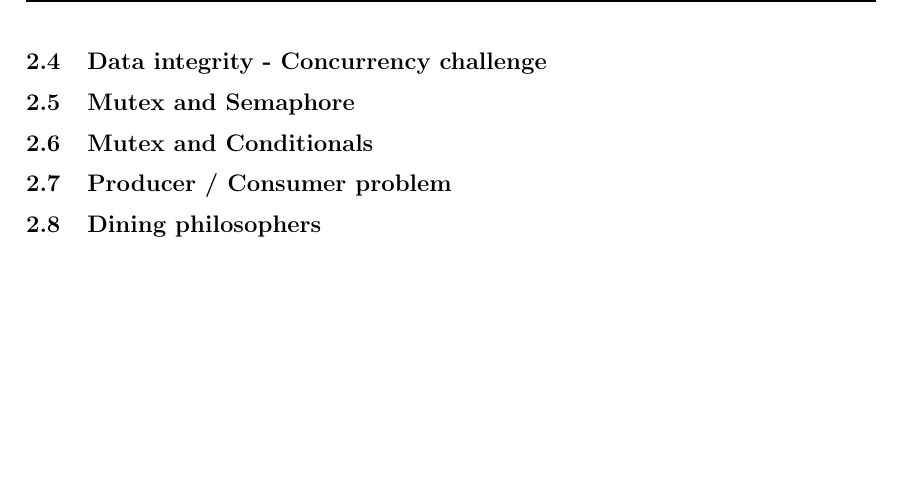
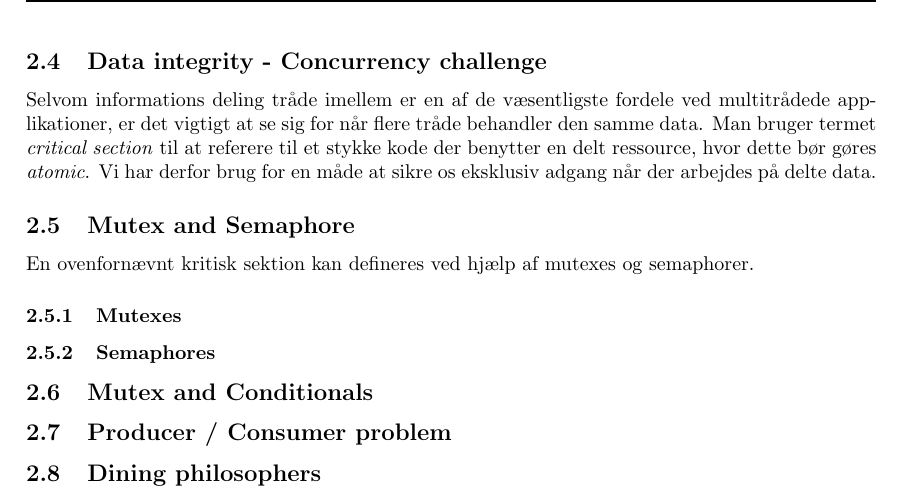
Before and after one commit to joachimda/I3ISU, a LaTeX document (Eksamen/Dispositioner/Indlejret Software Udvikling - Dispositioner.tex, which reads Eksamen/Dispositioner/docs/spm2_synchronization_and_protection.tex): part of page 13 of 17, cut so that both start at the same text, the shorter picture padded with empty space. Compiled offline with pdfLaTeX.

Commit message:
finished introduction, started mutexes and semaphores

```diff
--- a/Eksamen/Dispositioner/docs/spm2_synchronization_and_protection.tex
+++ b/Eksamen/Dispositioner/docs/spm2_synchronization_and_protection.tex
@@ -35,7 +35,16 @@
 
 \subsection{Data integrity - Concurrency challenge}
 
+Selvom informations deling tråde imellem er en af de væsentligste fordele ved multitrådede applikationer, er det vigtigt at se sig for når flere tråde behandler den samme data.
+Man bruger termet \textit{critical section} til at referere til et stykke kode der benytter en delt ressource, hvor dette bør gøres \textit{atomic}. Vi har derfor brug for en måde at sikre os eksklusiv adgang når der arbejdes på delte data.
+
 \subsection{Mutex and Semaphore}
+
+En ovenfornævnt kritisk sektion kan defineres ved hjælp af mutexes og semaphorer.
+
+\subsubsection{Mutexes}
+
+\subsubsection{Semaphores}
 
 \subsection{Mutex and Conditionals}
 
```
Also changed, not shown: 1 other file.
